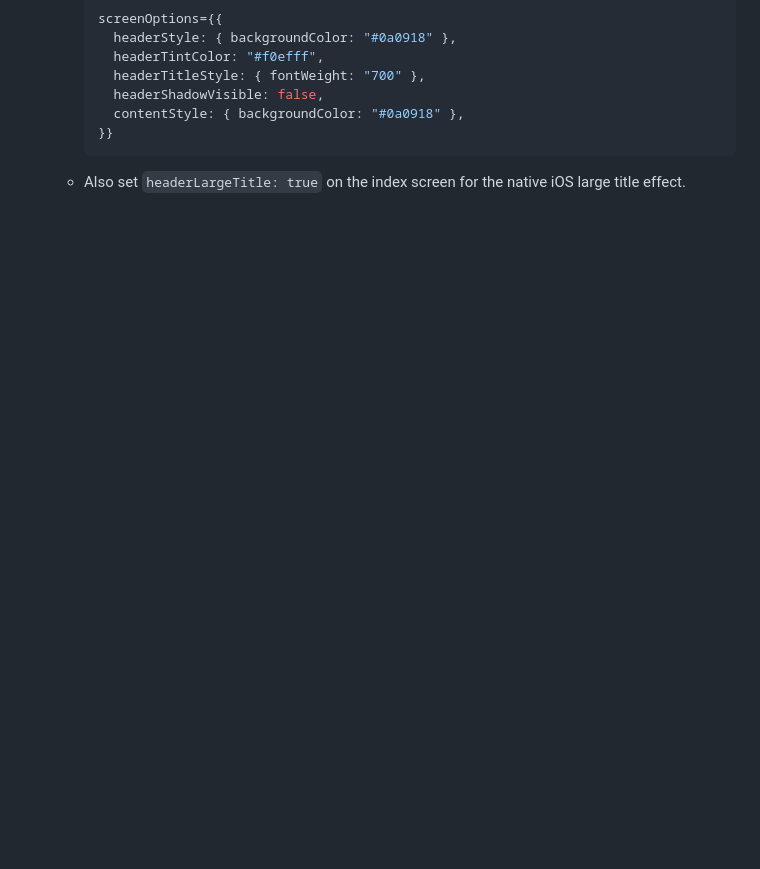
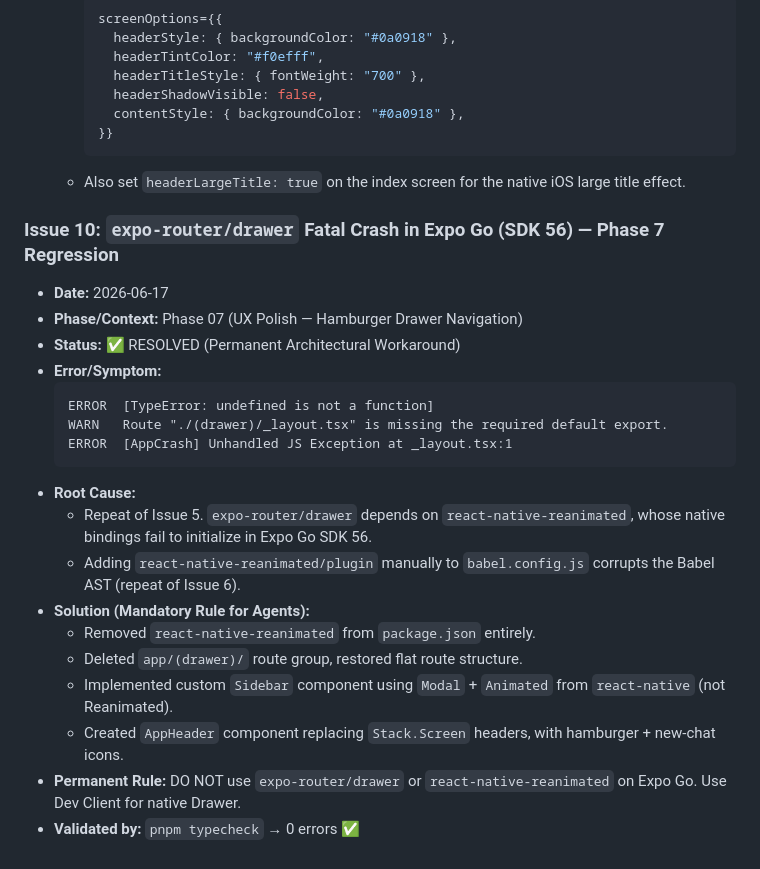
Before and after one commit to marceloserra/app-omnia, a Markdown page: docs/process/troubleshooting.md, the part around the change. Rendered like a GitHub page; blank space fills up the shorter version.

Commit message:
docs: log issue 10 — expo-router/drawer incompatibility with expo go sdk 56

````diff
--- a/docs/process/troubleshooting.md
+++ b/docs/process/troubleshooting.md
@@ -162,3 +162,24 @@ This document serves as a centralized knowledge base for critical errors encount
     }}
     ```
   - Also set `headerLargeTitle: true` on the index screen for the native iOS large title effect.
+
+### Issue 10: `expo-router/drawer` Fatal Crash in Expo Go (SDK 56) — Phase 7 Regression
+- **Date:** 2026-06-17
+- **Phase/Context:** Phase 07 (UX Polish — Hamburger Drawer Navigation)
+- **Status:** ✅ RESOLVED (Permanent Architectural Workaround)
+- **Error/Symptom:**
+  ```text
+  ERROR  [TypeError: undefined is not a function]
+  WARN   Route "./(drawer)/_layout.tsx" is missing the required default export.
+  ERROR  [AppCrash] Unhandled JS Exception at _layout.tsx:1
+  ```
+- **Root Cause:**
+  - Repeat of Issue 5. `expo-router/drawer` depends on `react-native-reanimated`, whose native bindings fail to initialize in Expo Go SDK 56.
+  - Adding `react-native-reanimated/plugin` manually to `babel.config.js` corrupts the Babel AST (repeat of Issue 6).
+- **Solution (Mandatory Rule for Agents):**
+  - Removed `react-native-reanimated` from `package.json` entirely.
+  - Deleted `app/(drawer)/` route group, restored flat route structure.
+  - Implemented custom `Sidebar` component using `Modal` + `Animated` from `react-native` (not Reanimated).
+  - Created `AppHeader` component replacing `Stack.Screen` headers, with hamburger + new-chat icons.
+- **Permanent Rule:** DO NOT use `expo-router/drawer` or `react-native-reanimated` on Expo Go. Use Dev Client for native Drawer.
+- **Validated by:** `pnpm typecheck` → 0 errors ✅
````
